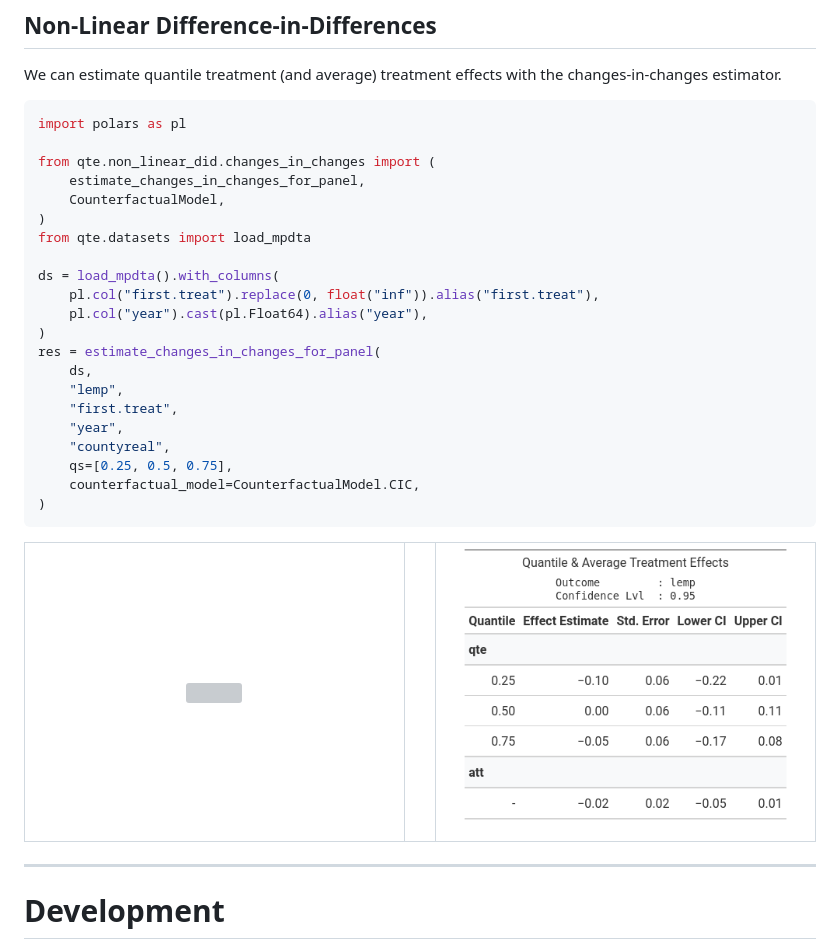
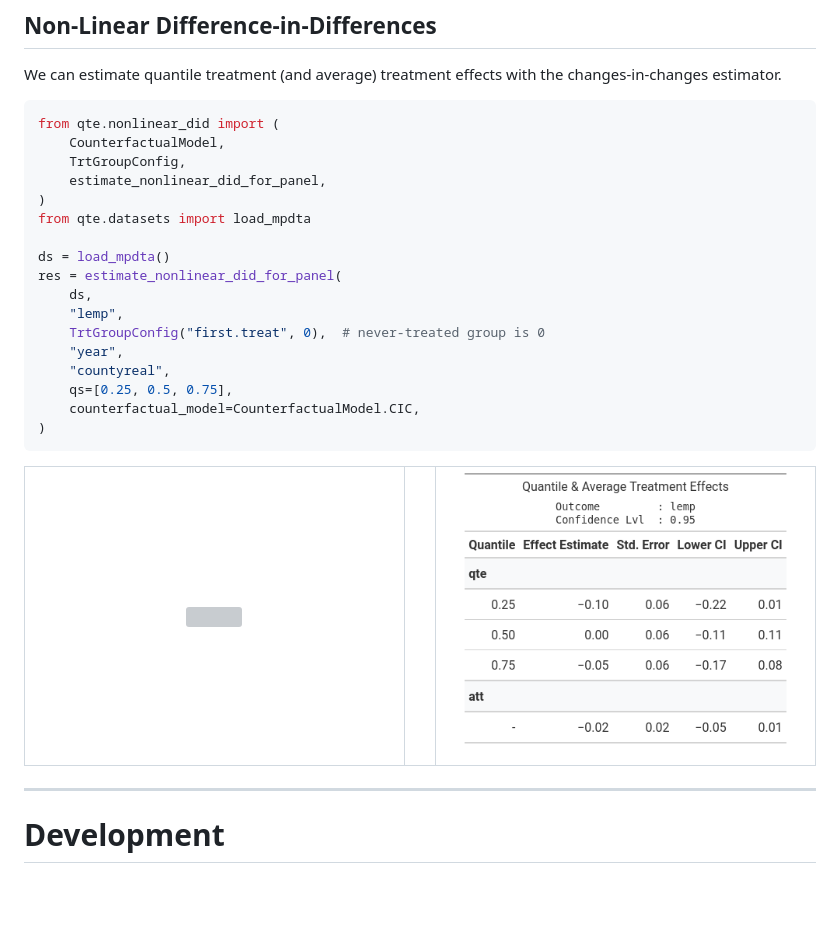
Before and after one commit to mohelm/py-qte, a Markdown page: README.md, the part around one of its changes. Drawn GitHub-style; blank space fills up the shorter version; grey boxes are pictures that could not be loaded.

````diff
--- a/README.md
+++ b/README.md
@@ -82,22 +82,18 @@ res.tabulate()  # Great Tables output (see below)
 We can estimate quantile treatment (and average) treatment effects with the changes-in-changes estimator.
 
 ```python
-import polars as pl
-
-from qte.non_linear_did.changes_in_changes import (
-    estimate_changes_in_changes_for_panel,
+from qte.nonlinear_did import (
     CounterfactualModel,
+    TrtGroupConfig,
+    estimate_nonlinear_did_for_panel,
 )
 from qte.datasets import load_mpdta
 
-ds = load_mpdta().with_columns(
-    pl.col("first.treat").replace(0, float("inf")).alias("first.treat"),
-    pl.col("year").cast(pl.Float64).alias("year"),
-)
-res = estimate_changes_in_changes_for_panel(
+ds = load_mpdta()
+res = estimate_nonlinear_did_for_panel(
     ds,
     "lemp",
-    "first.treat",
+    TrtGroupConfig("first.treat", 0),  # never-treated group is 0
     "year",
     "countyreal",
     qs=[0.25, 0.5, 0.75],
@@ -112,7 +108,7 @@ res = estimate_changes_in_changes_for_panel(
     </td>
     <td width="4%"></td>
     <td width="48%" valign="top" align="center">
-      <img src="assets/cic_table.png" width="100%">
+      <img src="assets/nonlinear_did_table.png" width="100%">
     </td>
   </tr>
 </table>
````
Also changed, not shown: other parts of README.md (+1 -1 lines), assets/nonlinear_did_table.png (renamed from assets/cic_table.png), 19 other files.
